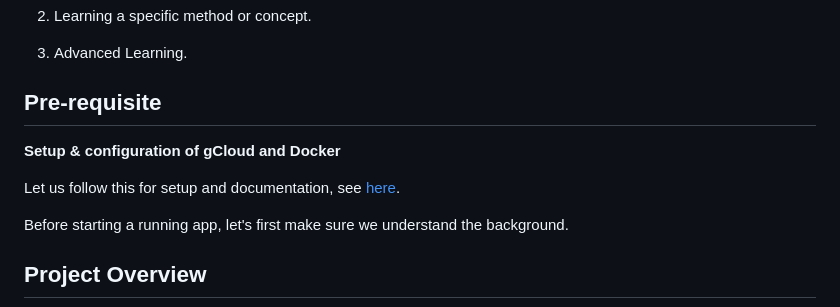
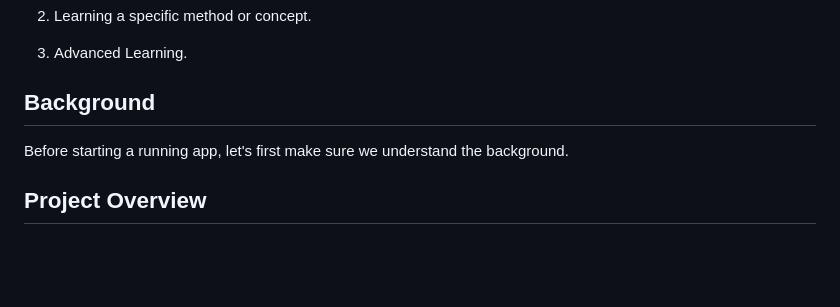
Before and after one commit to maheshrajannan/ConcreteCrackDetection, a Markdown page: README.md, the part around the change. Rendered like a GitHub page; blank space fills up the shorter version.

Commit message:
background
background

```diff
--- a/README.md
+++ b/README.md
@@ -39,11 +39,7 @@ The purpose is NOT,
    3. Advanced Learning.
 
 
-## Pre-requisite
-
-**Setup & configuration of gCloud and Docker**
-
-   Let us follow this for setup and documentation, see [here](gCloudDockerSetup.md).
+## Background
 
    Before starting a running app, let's first make sure we understand the background.
 
```
